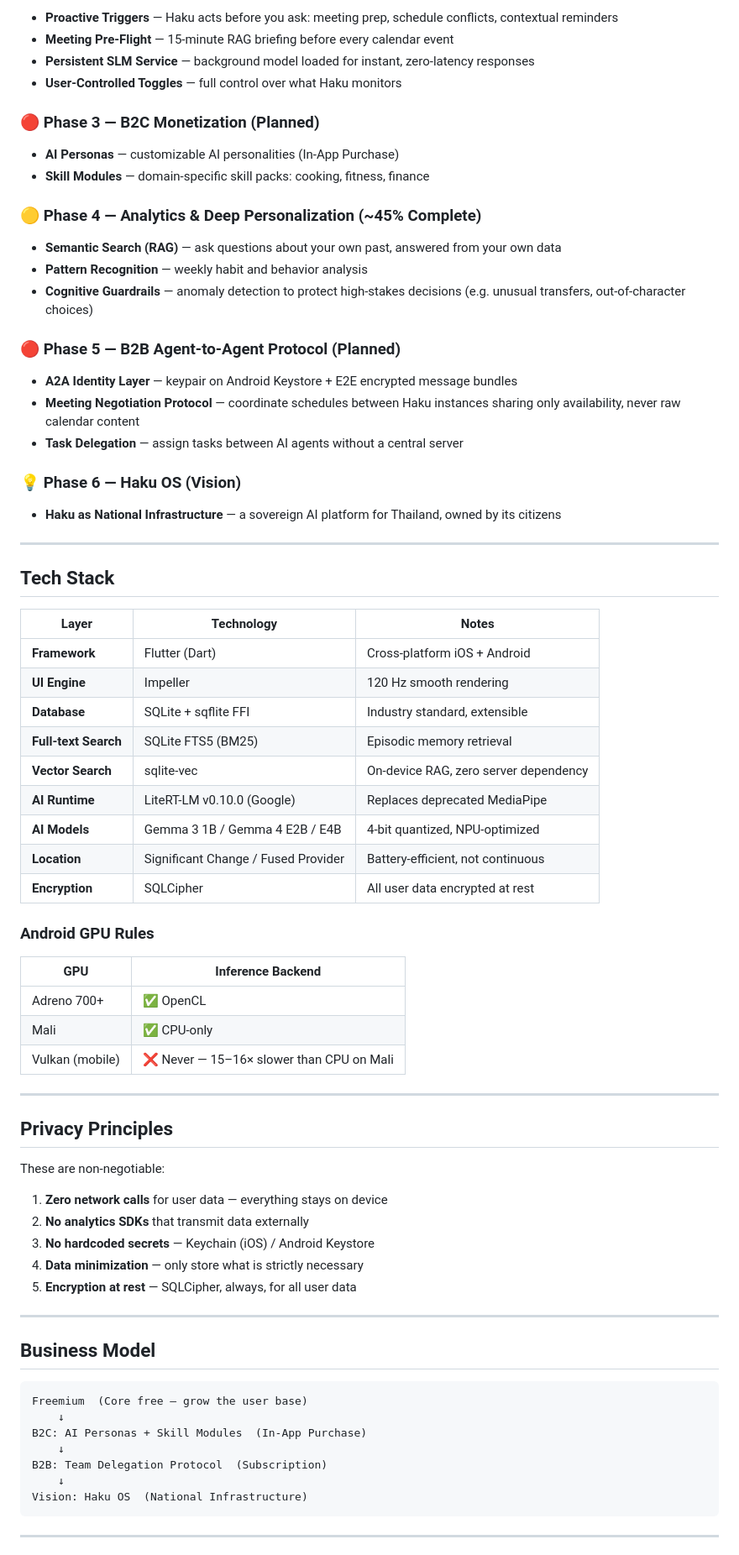
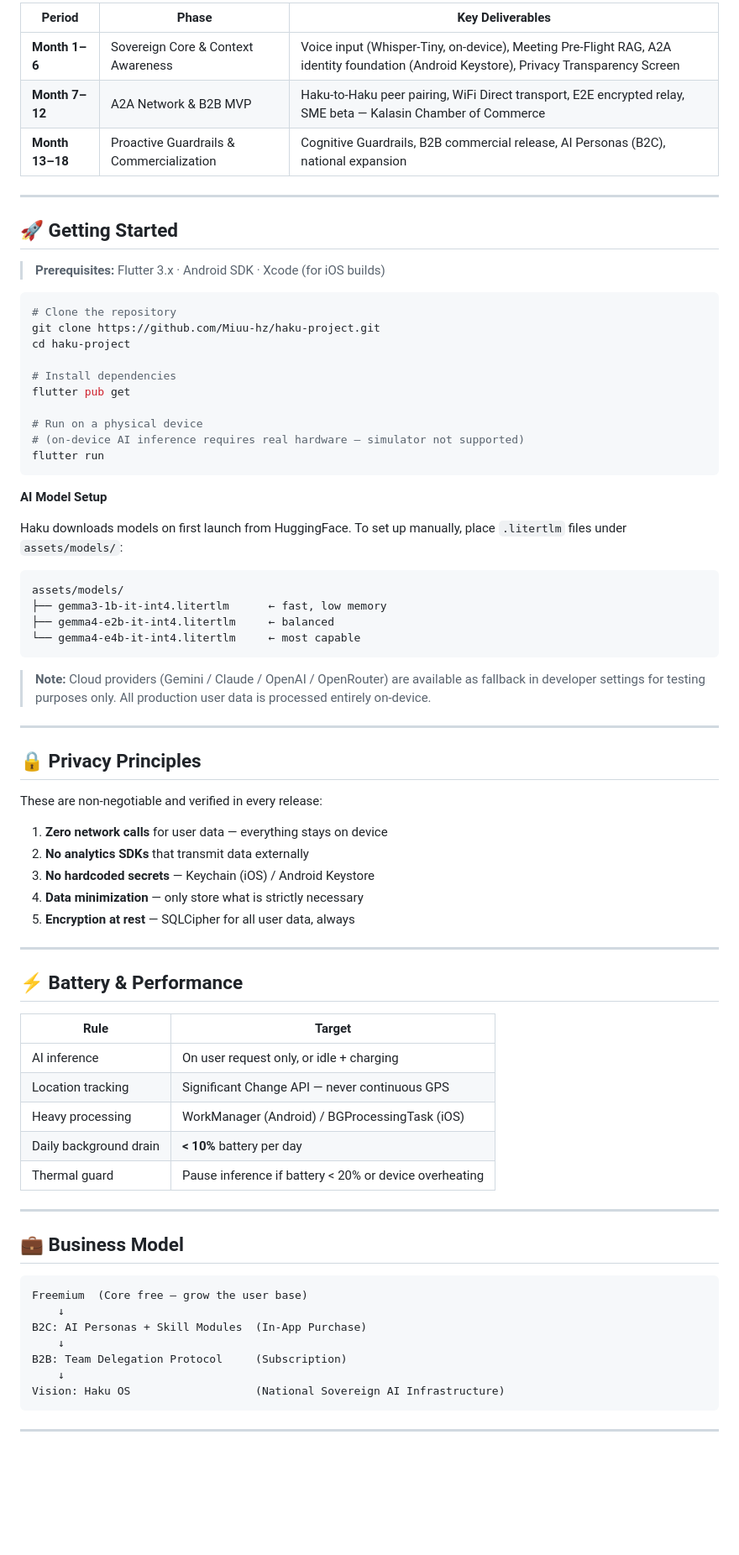
Before and after one commit to Miuu-hz/haku-project, a Markdown page: README.md, the part around one of its changes. Shown at 84% size. GitHub-like rendering; blank space fills up the shorter version.

````diff
--- a/README.md
+++ b/README.md
@@ -96,78 +151,78 @@ Response budget     : 2 000 tokens
 
-- **Proactive Triggers** — Haku acts before you ask: meeting prep, schedule conflicts, contextual reminders
-- **Meeting Pre-Flight** — 15-minute RAG briefing before every calendar event
-- **Persistent SLM Service** — background model loaded for instant, zero-latency responses
-- **User-Controlled Toggles** — full control over what Haku monitors
-
-### 🔴 Phase 3 — B2C Monetization (Planned)
-
-- **AI Personas** — customizable AI personalities (In-App Purchase)
-- **Skill Modules** — domain-specific skill packs: cooking, fitness, finance
-
-### 🟡 Phase 4 — Analytics & Deep Personalization (~45% Complete)
-
-- **Semantic Search (RAG)** — ask questions about your own past, answered from your own data
-- **Pattern Recognition** — weekly habit and behavior analysis
-- **Cognitive Guardrails** — anomaly detection to protect high-stakes decisions (e.g. unusual transfers, out-of-character choices)
-
-### 🔴 Phase 5 — B2B Agent-to-Agent Protocol (Planned)
-
-- **A2A Identity Layer** — keypair on Android Keystore + E2E encrypted message bundles
-- **Meeting Negotiation Protocol** — coordinate schedules between Haku instances sharing only availability, never raw calendar content
-- **Task Delegation** — assign tasks between AI agents without a central server
-
-### 💡 Phase 6 — Haku OS (Vision)
-
-- **Haku as National Infrastructure** — a sovereign AI platform for Thailand, owned by its citizens
+| Period | Phase | Key Deliverables |
+|--------|-------|-----------------|
+| **Month 1–6** | Sovereign Core & Context Awareness | Voice input (Whisper-Tiny, on-device), Meeting Pre-Flight RAG, A2A identity foundation (Android Keystore), Privacy Transparency Screen |
+| **Month 7–12** | A2A Network & B2B MVP | Haku-to-Haku peer pairing, WiFi Direct transport, E2E encrypted relay, SME beta — Kalasin Chamber of Commerce |
+| **Month 13–18** | Proactive Guardrails & Commercialization | Cognitive Guardrails, B2B commercial release, AI Personas (B2C), national expansion |
 
 ---
 
-## Tech Stack
+## 🚀 Getting Started
 
-| Layer | Technology | Notes |
-|-------|------------|-------|
-| **Framework** | Flutter (Dart) | Cross-platform iOS + Android |
-| **UI Engine** | Impeller | 120 Hz smooth rendering |
-| **Database** | SQLite + sqflite FFI | Industry standard, extensible |
-| **Full-text Search** | SQLite FTS5 (BM25) | Episodic memory retrieval |
-| **Vector Search** | sqlite-vec | On-device RAG, zero server dependency |
-| **AI Runtime** | LiteRT-LM v0.10.0 (Google) | Replaces deprecated MediaPipe |
-| **AI Models** | Gemma 3 1B / Gemma 4 E2B / E4B | 4-bit quantized, NPU-optimized |
-| **Location** | Significant Change / Fused Provider | Battery-efficient, not continuous |
-| **Encryption** | SQLCipher | All user data encrypted at rest |
+> **Prerequisites:** Flutter 3.x · Android SDK · Xcode (for iOS builds)
 
-### Android GPU Rules
+```bash
+# Clone the repository
+git clone https://github.com/Miuu-hz/haku-project.git
+cd haku-project
 
-| GPU | Inference Backend |
-|-----|-------------------|
-| Adreno 700+ | ✅ OpenCL |
-| Mali | ✅ CPU-only |
-| Vulkan (mobile) | ❌ Never — 15–16× slower than CPU on Mali |
+# Install dependencies
+flutter pub get
+
+# Run on a physical device
+# (on-device AI inference requires real hardware — simulator not supported)
+flutter run
+```
+
+**AI Model Setup**
+
+Haku downloads models on first launch from HuggingFace. To set up manually, place `.litertlm` files under `assets/models/`:
+
+```
+assets/models/
+├── gemma3-1b-it-int4.litertlm      ← fast, low memory
+├── gemma4-e2b-it-int4.litertlm     ← balanced
+└── gemma4-e4b-it-int4.litertlm     ← most capable
+```
+
+> **Note:** Cloud providers (Gemini / Claude / OpenAI / OpenRouter) are available as fallback in developer settings for testing purposes only. All production user data is processed entirely on-device.
 
 ---
 
-## Privacy Principles
+## 🔒 Privacy Principles
 
-These are non-negotiable:
+These are non-negotiable and verified in every release:
 
 1. **Zero network calls** for user data — everything stays on device
 2. **No analytics SDKs** that transmit data externally
 3. **No hardcoded secrets** — Keychain (iOS) / Android Keystore
 4. **Data minimization** — only store what is strictly necessary
-5. **Encryption at rest** — SQLCipher, always, for all user data
+5. **Encryption at rest** — SQLCipher for all user data, always
 
 ---
 
-## Business Model
+## ⚡ Battery & Performance
+
+| Rule | Target |
+|------|--------|
+| AI inference | On user request only, or idle + charging |
+| Location tracking | Significant Change API — never continuous GPS |
+| Heavy processing | WorkManager (Android) / BGProcessingTask (iOS) |
+| Daily background drain | **< 10%** battery per day |
+| Thermal guard | Pause inference if battery < 20% or device overheating |
+
+---
+
+## 💼 Business Model
 
 ```
 Freemium  (Core free — grow the user base)
     ↓
 B2C: AI Personas + Skill Modules  (In-App Purchase)
     ↓
-B2B: Team Delegation Protocol  (Subscription)
+B2B: Team Delegation Protocol     (Subscription)
     ↓
-Vision: Haku OS  (National Infrastructure)
+Vision: Haku OS                   (National Sovereign AI Infrastructure)
 ```
 
 ---
````
Also changed, not shown: other parts of README.md (+94 -59 lines).
